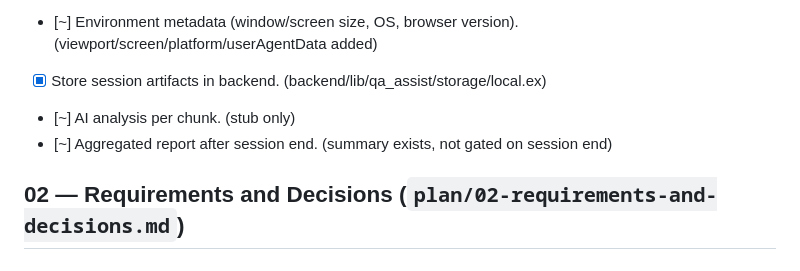
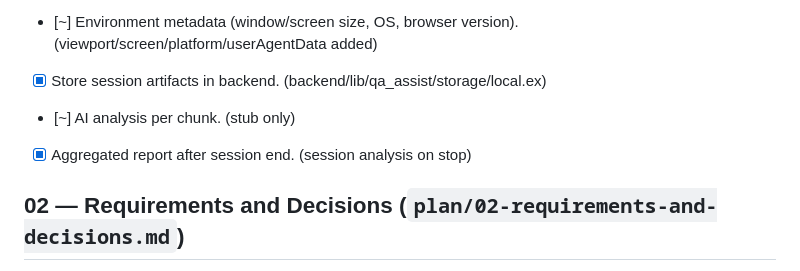
Before and after one commit to fikri2992/qa-assist, a Markdown page: CHECKLIST.md, the part around the change. GitHub-like rendering.

Commit message:
Mark session aggregation complete
Update checklist to reflect that session-level reports are generated when recording stops.

```diff
--- a/CHECKLIST.md
+++ b/CHECKLIST.md
@@ -11,7 +11,7 @@ Legend: [x] done · [~] partial/stub · [ ] not started
 - [~] Environment metadata (window/screen size, OS, browser version). (viewport/screen/platform/userAgentData added)
 - [x] Store session artifacts in backend. (backend/lib/qa_assist/storage/local.ex)
 - [~] AI analysis per chunk. (stub only)
-- [~] Aggregated report after session end. (summary exists, not gated on session end)
+- [x] Aggregated report after session end. (session analysis on stop)
 
 ## 02 — Requirements and Decisions (`plan/02-requirements-and-decisions.md`)
 - [x] Start/stop recording from extension UI. (extension/popup.*)
```
